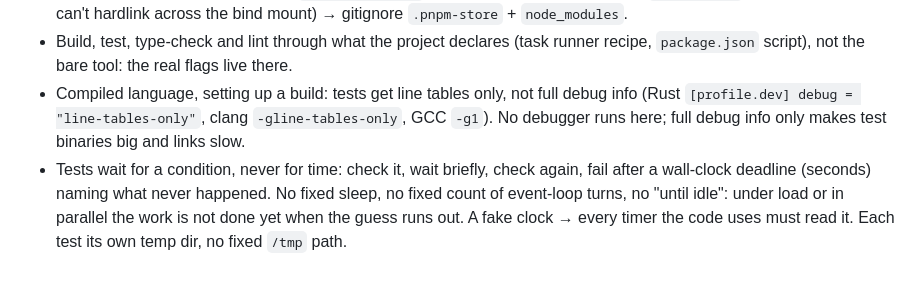
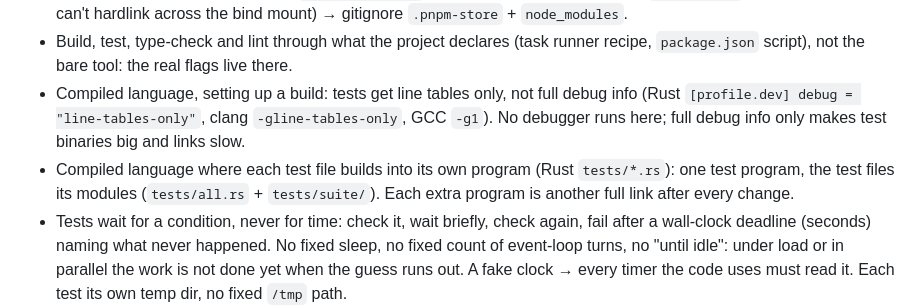
Before and after one commit to tbocek/codehalter, a Markdown page: res/SKILL-base.md, the part around the change. Rendered like a GitHub page; blank space fills up the shorter version.

```diff
--- a/res/SKILL-base.md
+++ b/res/SKILL-base.md
@@ -53,6 +53,7 @@ Borderline → not a keeper unless dropping it breaks a documented command. Say
 - JS/TS: ONE package manager per project, detected BEFORE installing anything: `package.json` `packageManager` field → lockfile (`pnpm-lock.yaml`→pnpm, `yarn.lock`→yarn, `bun.lockb`→bun, else npm) → an existing `node_modules/.pnpm` dir (→pnpm; the lockfile is often gitignored). Use that one for everything, never mix npm into a pnpm/yarn project. pnpm/yarn via `corepack enable`. pnpm in a devcontainer drops `.pnpm-store` in the repo (the store can't hardlink across the bind mount) → gitignore `.pnpm-store` + `node_modules`.
 - Build, test, type-check and lint through what the project declares (task runner recipe, `package.json` script), not the bare tool: the real flags live there.
 - Compiled language, setting up a build: tests get line tables only, not full debug info (Rust `[profile.dev] debug = "line-tables-only"`, clang `-gline-tables-only`, GCC `-g1`). No debugger runs here; full debug info only makes test binaries big and links slow.
+- Compiled language where each test file builds into its own program (Rust `tests/*.rs`): one test program, the test files its modules (`tests/all.rs` + `tests/suite/`). Each extra program is another full link after every change.
 - Tests wait for a condition, never for time: check it, wait briefly, check again, fail after a wall-clock deadline (seconds) naming what never happened. No fixed sleep, no fixed count of event-loop turns, no "until idle": under load or in parallel the work is not done yet when the guess runs out. A fake clock → every timer the code uses must read it. Each test its own temp dir, no fixed `/tmp` path.
 - A suite whose output you want to read more than one way runs ONCE, into a file: `just test > /tmp/test.log 2>&1; echo "exit=$?"`, then grep, tail or sed that file as often as you like. `cmd | grep panic; cmd | tail` runs the whole suite twice for one answer, and the pipeline reports grep's exit status, not the suite's, so a red run looks green.
 - Tools that rewrite files across the repo (`go mod tidy`, `gofmt -w`, `go generate`, `cargo fmt`, `prettier --write`) are MUTATING → EXECUTE phase only. Their read-only twins (`go vet`, `gofmt -d`, `cargo fmt --check`, `prettier --check`) are fine while planning.
```
Also changed, not shown: res/SPEC-SETUP.md (+1 -1 lines), res/SPEC.md (+1 -0 lines).
